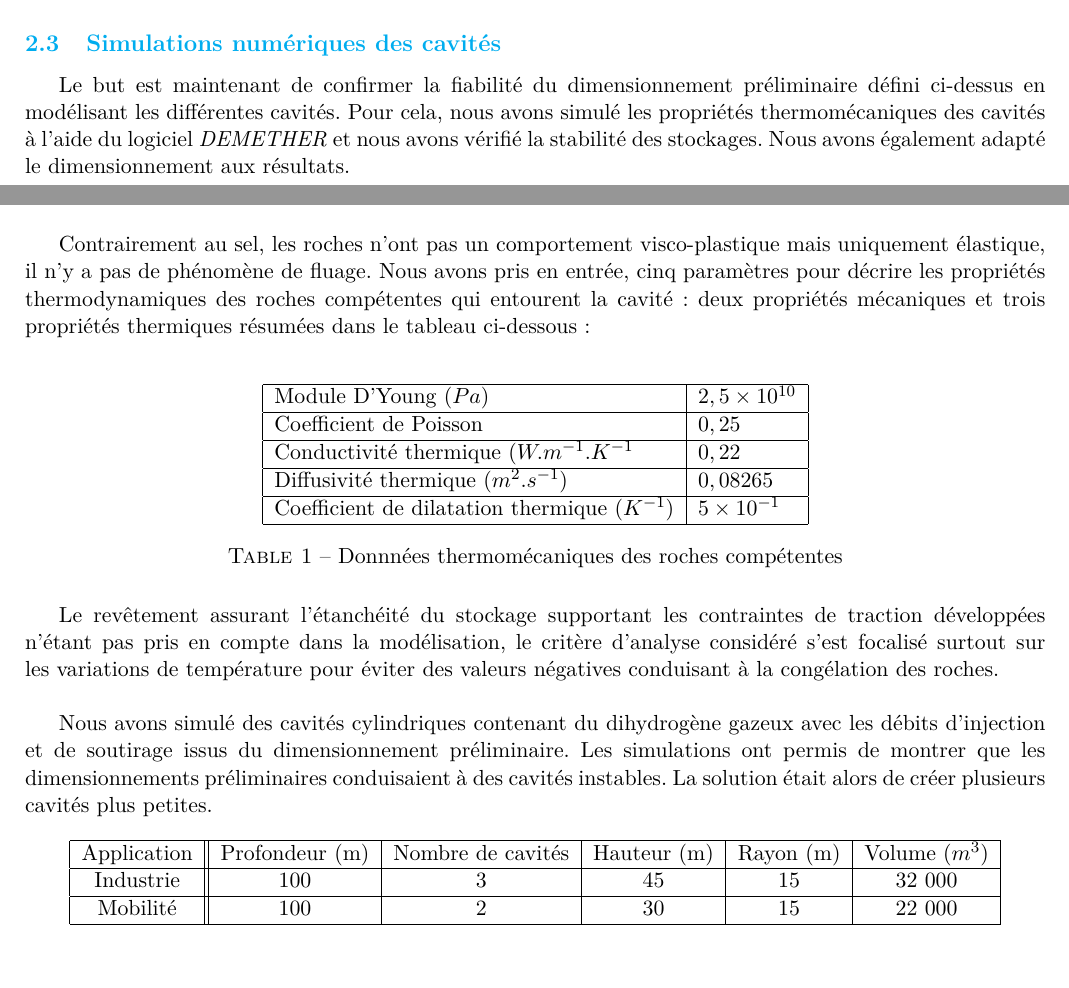
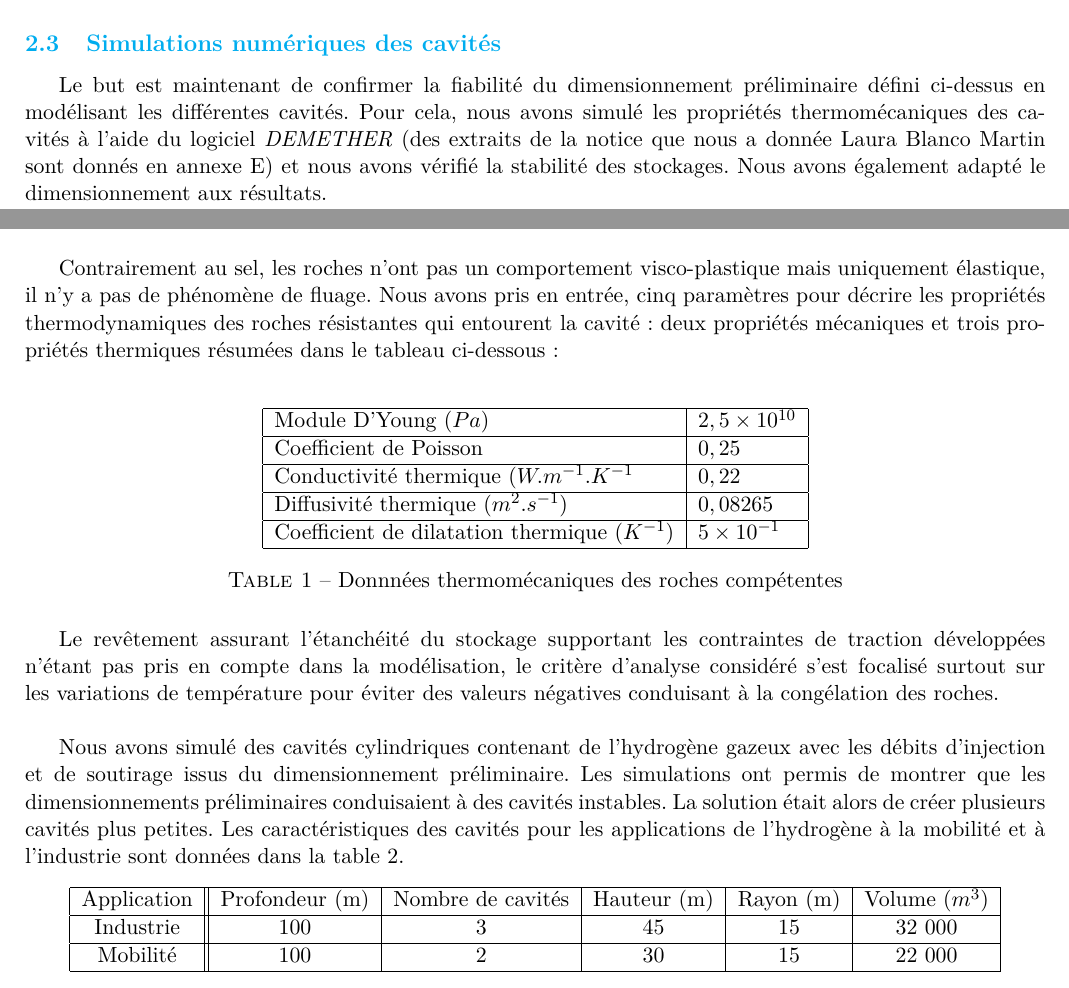
Before and after one commit to RaphaelTRIBOT/MIG_LH2, a LaTeX document (Rapport MIG LH2.tex): two parts of pages 12 and 15 of 94, joined at a grey line, cut so that both start at the same text. Compiled offline with pdfLaTeX.

Commit message:
remarques Elise

```diff
--- a/Rapport MIG LH2.tex
+++ b/Rapport MIG LH2.tex
@@ -357,7 +357,7 @@ Les résultats des essais de fluage sont ajustés grâce à une méthode des moi
 
 \subsection{Simulations numériques des cavités}
 
-Le but est maintenant de confirmer la fiabilité du dimensionnement préliminaire défini ci-dessus en modélisant les différentes cavités. Pour cela, nous avons simulé les propriétés thermomécaniques des cavités à l’aide du logiciel \emph{DEMETHER} et nous avons vérifié la stabilité des stockages. Nous avons également adapté le dimensionnement aux résultats.
+Le but est maintenant de confirmer la fiabilité du dimensionnement préliminaire défini ci-dessus en modélisant les différentes cavités. Pour cela, nous avons simulé les propriétés thermomécaniques des cavités à l’aide du logiciel \emph{DEMETHER} (des extraits de la notice que nous a donnée Laura Blanco Martin sont donnés en annexe E) et nous avons vérifié la stabilité des stockages. Nous avons également adapté le dimensionnement aux résultats.
 
 \subsubsection{Des cavités pour GH\textsubscript{2}}
 Pour pouvoir faire les simulations des cavités de stockage, il faut tout d’abord s’intéresser à la théorie de la modélisation et au fonctionnement du logiciel utilisé. \\
@@ -476,7 +476,7 @@ Dans la première application relative à la mobilité ou industrie ? (configura
 
 Nous avons également utilisé le logiciel \emph{DEMETHER} dans le but de simuler la création, le remplissage et les cycles soutirage-injection des cavités minées non revêtues (le logiciel ne permettant pas de modéliser l’interaction entre revêtement et le gaz/les roches).\\
 
-Contrairement au sel, les roches n’ont pas un comportement visco-plastique mais uniquement élastique, il n’y a pas de phénomène de fluage. Nous avons pris en entrée, cinq paramètres pour décrire les propriétés thermodynamiques des roches compétentes qui entourent la cavité : deux propriétés mécaniques et trois propriétés thermiques résumées dans le tableau ci-dessous:\\
+Contrairement au sel, les roches n’ont pas un comportement visco-plastique mais uniquement élastique, il n’y a pas de phénomène de fluage. Nous avons pris en entrée, cinq paramètres pour décrire les propriétés thermodynamiques des roches résistantes qui entourent la cavité : deux propriétés mécaniques et trois propriétés thermiques résumées dans le tableau ci-dessous:\\
 
 
 \begin{table}[h]
@@ -499,7 +499,7 @@ Coefficient de dilatation thermique ($K^{-1}$) & $5\times 10^{-1}$ \\
 
 Le revêtement assurant l'étanchéité du stockage supportant les contraintes de traction développées n'étant pas pris en compte dans la modélisation, le critère d'analyse considéré s'est focalisé surtout sur les variations de température pour éviter des valeurs négatives conduisant à la congélation des roches.\\
 
-Nous avons simulé des cavités cylindriques contenant du dihydrogène gazeux avec les débits d’injection et de soutirage issus du dimensionnement préliminaire. Les simulations ont permis de montrer que les dimensionnements préliminaires conduisaient à des cavités instables. La solution était alors de créer plusieurs cavités plus petites.
+Nous avons simulé des cavités cylindriques contenant de l'hydrogène gazeux avec les débits d’injection et de soutirage issus du dimensionnement préliminaire. Les simulations ont permis de montrer que les dimensionnements préliminaires conduisaient à des cavités instables. La solution était alors de créer plusieurs cavités plus petites. Les caractéristiques des cavités pour les applications de l'hydrogène à la mobilité et à l'industrie sont données dans la table 2.
 
 \begin{table}[h]
 \centering
```
Also changed, not shown: Rapport MIG LH2.tex (6 more changed lines).
